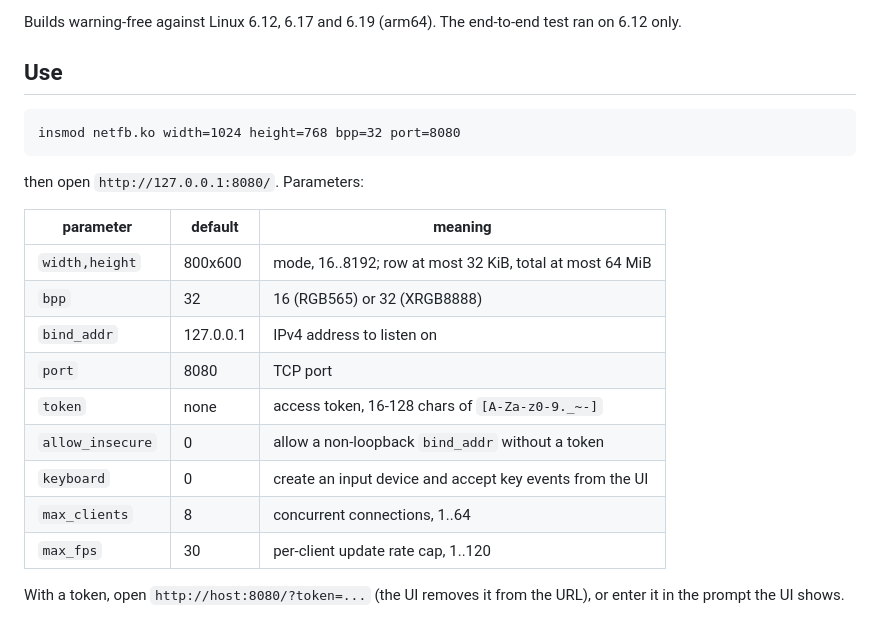
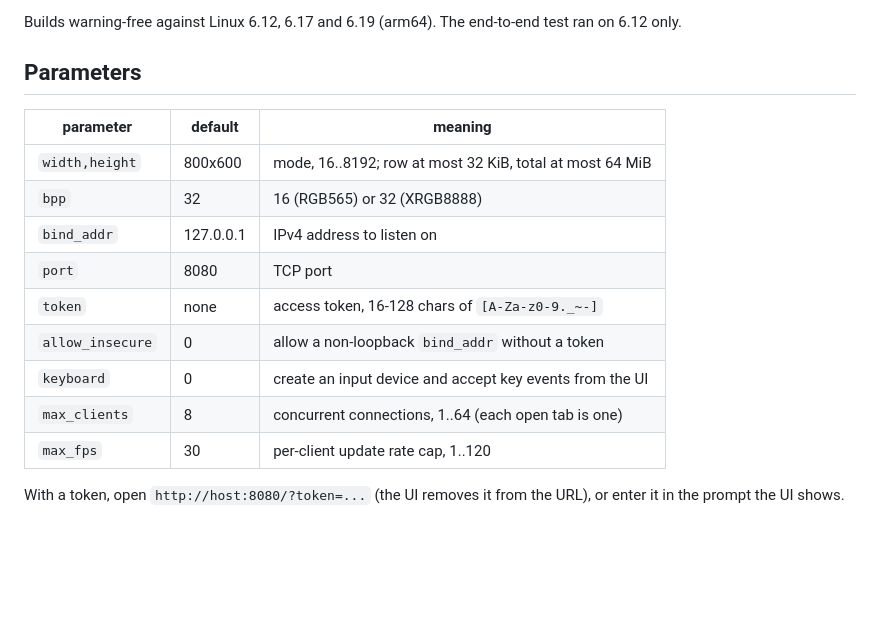
Before and after one commit to DatanoiseTV/netfb, a Markdown page: README.md, the part around one of its changes. Rendered like a GitHub page; blank space fills up the shorter version.

```diff
--- a/README.md
+++ b/README.md
@@ -27,11 +79,7 @@ Kernel configuration required: `CONFIG_FB`, `CONFIG_FB_DEFERRED_IO`,
 Builds warning-free against Linux 6.12, 6.17 and 6.19 (arm64). The end-to-end test
 ran on 6.12 only.
 
-## Use
-
-    insmod netfb.ko width=1024 height=768 bpp=32 port=8080
-
-then open `http://127.0.0.1:8080/`. Parameters:
+## Parameters
 
 | parameter       | default     | meaning                                                         |
 |-----------------|-------------|-----------------------------------------------------------------|
@@ -42,7 +90,7 @@ then open `http://127.0.0.1:8080/`. Parameters:
 | `token`         | none        | access token, 16-128 chars of `[A-Za-z0-9._~-]`                 |
 | `allow_insecure`| 0           | allow a non-loopback `bind_addr` without a token                |
 | `keyboard`      | 0           | create an input device and accept key events from the UI        |
-| `max_clients`   | 8           | concurrent connections, 1..64                                   |
+| `max_clients`   | 8           | concurrent connections, 1..64 (each open tab is one)            |
 | `max_fps`       | 30          | per-client update rate cap, 1..120                              |
 
 With a token, open `http://host:8080/?token=...` (the UI removes it from the URL),
```
Also changed, not shown: other parts of README.md (+68 -9 lines), CHANGELOG.md (added, +36 -0 lines), docs/img/hero.png (added), docs/img/light.png (added), docs/img/mobile.png (added), docs/img/palette.png (added), docs/img/send-keys.png (added), 2 other files.
